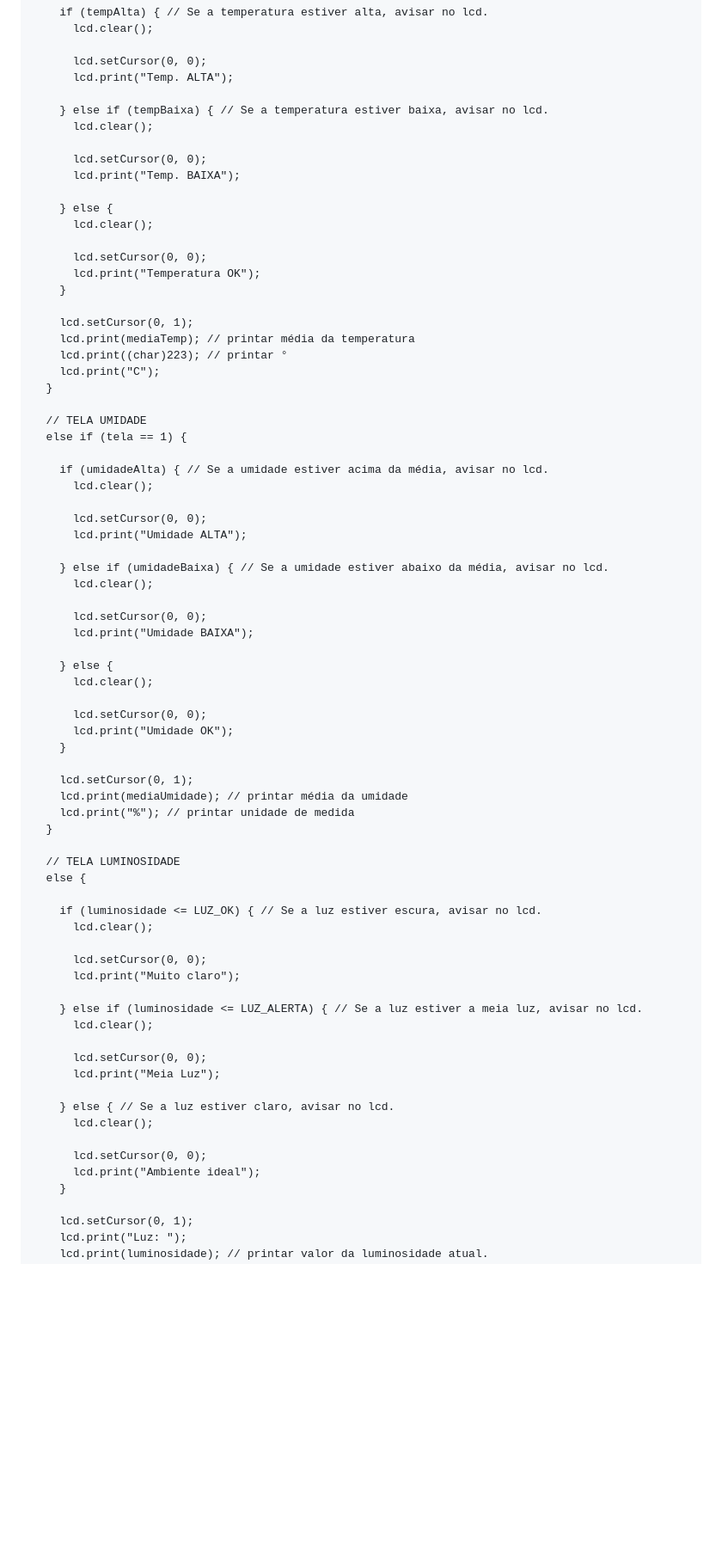
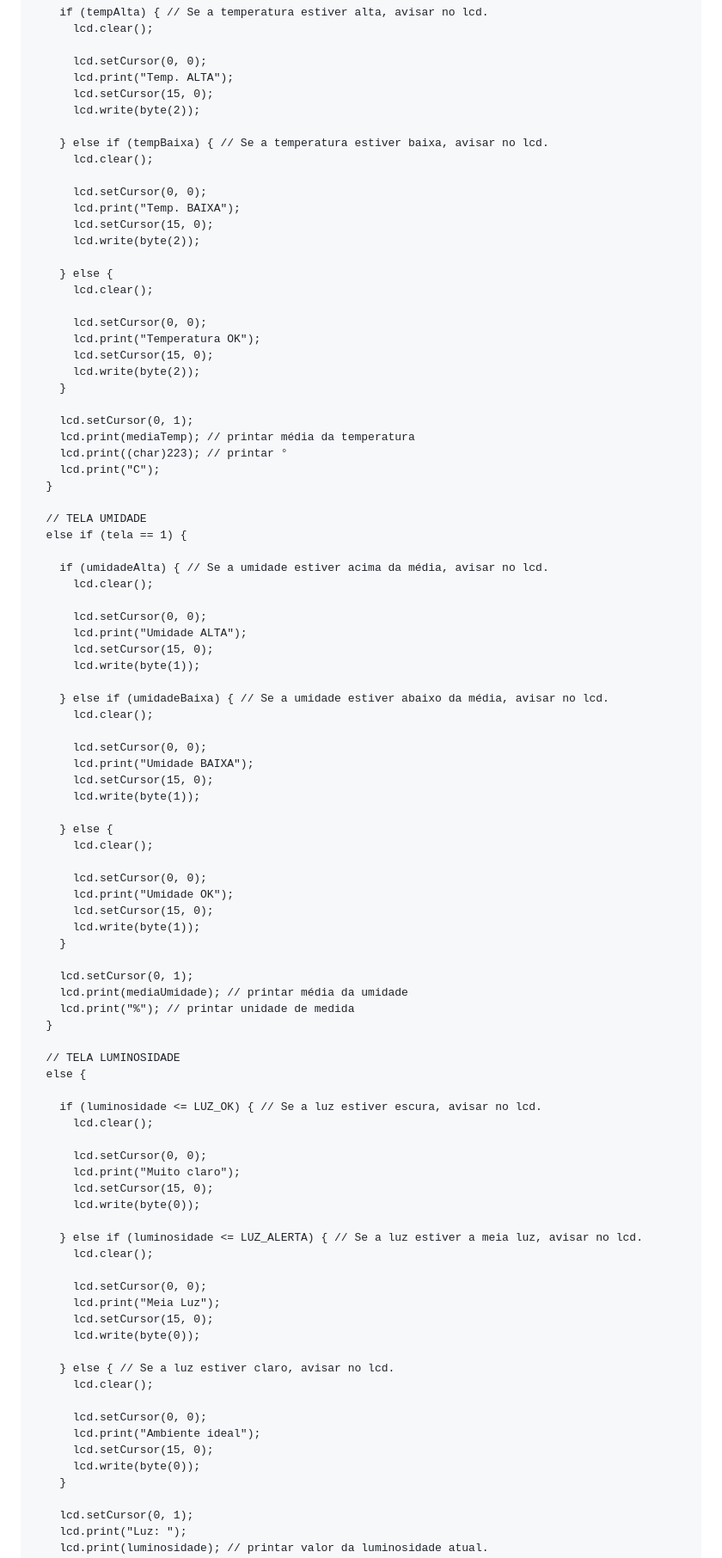
Before and after one commit to panicq-dev/fiap-checkpoints-sprints, a Markdown page: Edge Computing/CP2/README.md, the part around one of its changes. Shown at 86% size. Drawn GitHub-style; blank space fills up the shorter version.

```diff
--- a/Edge Computing/CP2/README.md
+++ b/Edge Computing/CP2/README.md
@@ -230,18 +270,24 @@ void loop() {
 
       lcd.setCursor(0, 0);
       lcd.print("Temp. ALTA");
+      lcd.setCursor(15, 0);
+      lcd.write(byte(2));
 
     } else if (tempBaixa) { // Se a temperatura estiver baixa, avisar no lcd.
       lcd.clear();
 
       lcd.setCursor(0, 0);
       lcd.print("Temp. BAIXA");
+      lcd.setCursor(15, 0);
+      lcd.write(byte(2));
 
     } else {
       lcd.clear();
 
       lcd.setCursor(0, 0);
       lcd.print("Temperatura OK");
+      lcd.setCursor(15, 0);
+      lcd.write(byte(2));
     }
 
     lcd.setCursor(0, 1);
@@ -258,18 +304,24 @@ void loop() {
 
       lcd.setCursor(0, 0);
       lcd.print("Umidade ALTA");
+      lcd.setCursor(15, 0);
+      lcd.write(byte(1));
 
     } else if (umidadeBaixa) { // Se a umidade estiver abaixo da média, avisar no lcd.
       lcd.clear();
 
       lcd.setCursor(0, 0);
       lcd.print("Umidade BAIXA");
+      lcd.setCursor(15, 0);
+      lcd.write(byte(1));
 
     } else {
       lcd.clear();
 
       lcd.setCursor(0, 0);
       lcd.print("Umidade OK");
+      lcd.setCursor(15, 0);
+      lcd.write(byte(1));
     }
 
     lcd.setCursor(0, 1);
@@ -285,18 +337,24 @@ void loop() {
 
       lcd.setCursor(0, 0);
       lcd.print("Muito claro");
+      lcd.setCursor(15, 0);
+      lcd.write(byte(0));
 
     } else if (luminosidade <= LUZ_ALERTA) { // Se a luz estiver a meia luz, avisar no lcd.
       lcd.clear();
 
       lcd.setCursor(0, 0);
       lcd.print("Meia Luz");
+      lcd.setCursor(15, 0);
+      lcd.write(byte(0));
 
     } else { // Se a luz estiver claro, avisar no lcd.
       lcd.clear();
 
       lcd.setCursor(0, 0);
       lcd.print("Ambiente ideal");
+      lcd.setCursor(15, 0);
+      lcd.write(byte(0));
     }
 
     lcd.setCursor(0, 1);
```
Also changed, not shown: other parts of Edge Computing/CP2/README.md (+40 -0 lines).
